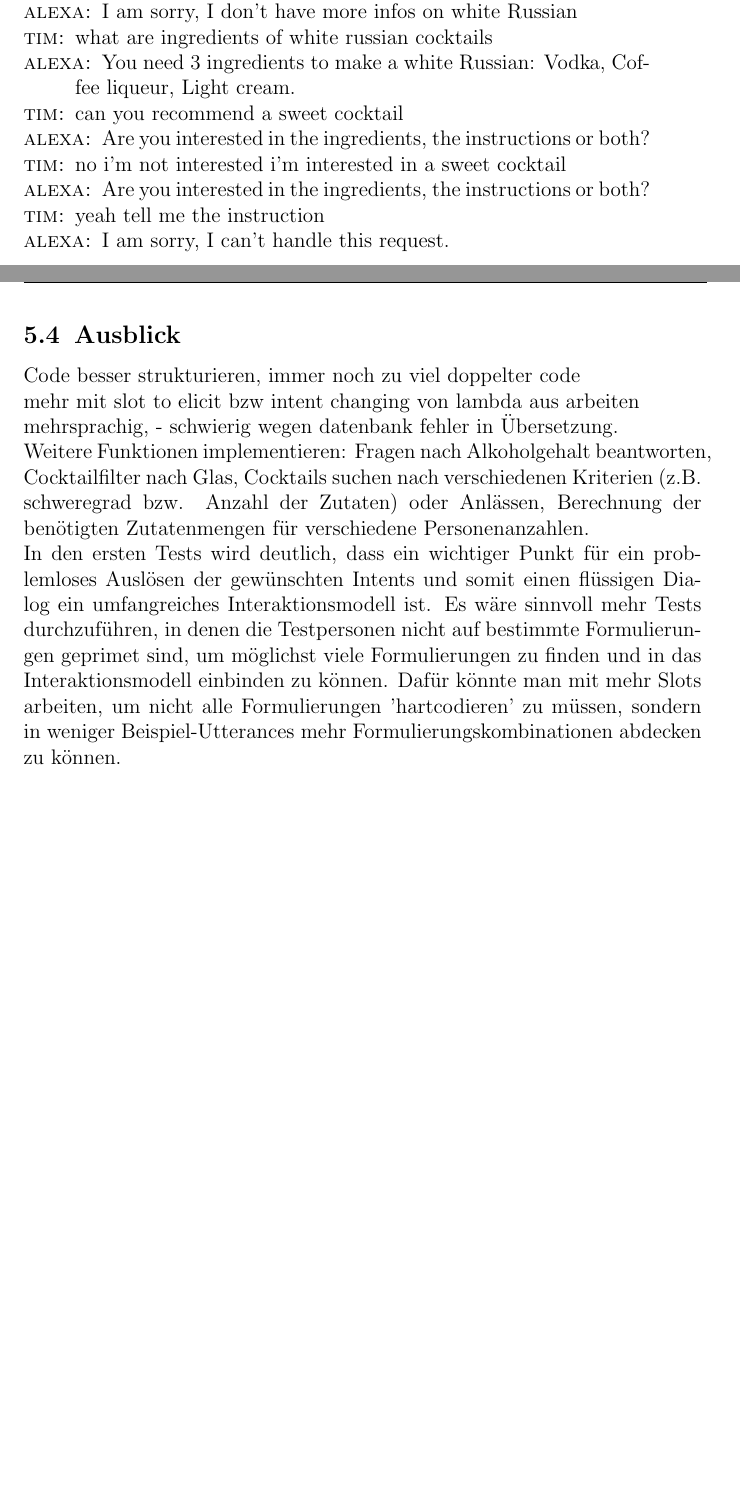
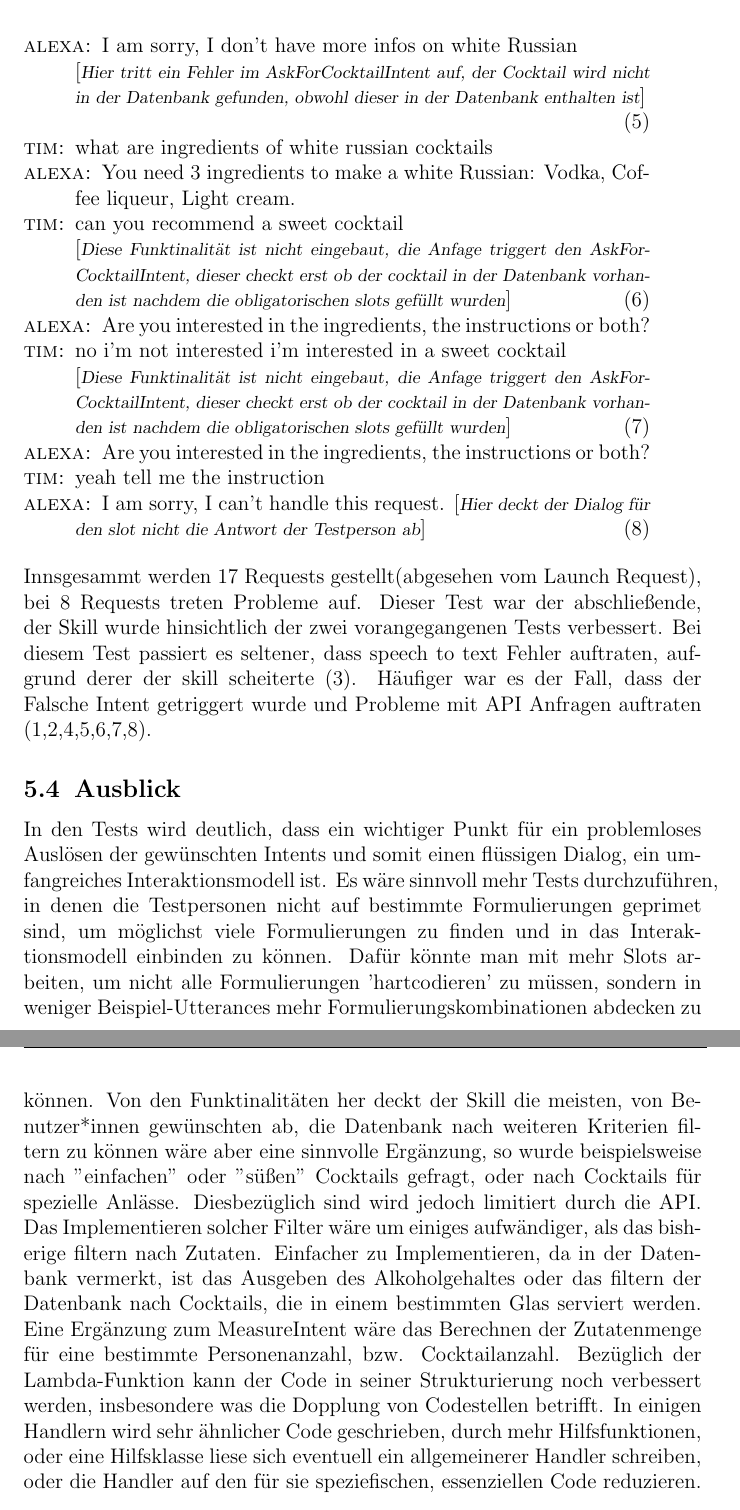
Before and after one commit to HannahPeuckmann/Alexa-cocktail-recipes-skill, a LaTeX document (doku.tex): two parts of pages 20 and 21 of 21 before the commit and two parts of pages 21 and 22 of 22 after it, joined at a grey line, cut so that both start at the same text, the shorter picture padded with empty space. Compiled offline with pdfLaTeX.

Commit message:
doku
Anforderungsdefinition, testperson Tim und Ausblick
Subsection für Yes, No und repeatIntent hinzugefügt, ggf noch füllen

```diff
--- a/doku.tex
+++ b/doku.tex
@@ -492,28 +496,34 @@ Insgesamt werden 29 Requests (abgesehen vom Cancel und Launch Request) gestellt.
 
 \speak{TIM} tell me something about white russian
 
-\speak{ALEXA} I am sorry, I don't have more infos on white Russian
+\speak{ALEXA} I am sorry, I don't have more infos on white Russian\\
+\direct{Hier tritt ein Fehler im AskForCocktailIntent auf, der Cocktail wird nicht in der Datenbank gefunden, obwohl dieser in der Datenbank enthalten ist}
+\attrib{5}
 
 \speak{TIM} what are ingredients of white russian cocktails
 
 \speak{ALEXA} You need 3 ingredients to make a white Russian: Vodka, Coffee liqueur, Light cream.
 
-\speak{TIM} can you recommend a sweet cocktail
+\speak{TIM} can you recommend a sweet cocktail\\
+\direct{Diese Funktinalität ist nicht eingebaut, die Anfage triggert den AskForCocktailIntent, dieser checkt erst ob der cocktail in der Datenbank vorhanden ist nachdem die obligatorischen slots gefüllt wurden}
+\attrib{6}
 
 \speak{ALEXA} Are you interested in the ingredients, the instructions or both?
 
-\speak{TIM} no i'm not interested i'm interested in a sweet cocktail
-
+\speak{TIM} no i'm not interested i'm interested in a sweet cocktail\\
+\direct{Diese Funktinalität ist nicht eingebaut, die Anfage triggert den AskForCocktailIntent, dieser checkt erst ob der cocktail in der Datenbank vorhanden ist nachdem die obligatorischen slots gefüllt wurden}
+\attrib{7}
 \speak{ALEXA} Are you interested in the ingredients, the instructions or both?
 
 \speak{TIM} yeah tell me the instruction
 
 \speak{ALEXA} I am sorry, I can't handle this request.
+\direct{Hier deckt der Dialog für den slot nicht die Antwort der Testperson ab}
+\attrib{8}
 \end{dialogue}
+Innsgesammt werden 17 Requests gestellt(abgesehen vom Launch Request), bei 8 Requests treten Probleme auf. Dieser Test war der abschließende, der Skill wurde hinsichtlich der zwei vorangegangenen Tests verbessert. Bei diesem Test passiert es seltener, dass speech to text Fehler auftraten, aufgrund derer der skill scheiterte (3). Häufiger war es der Fall, dass der Falsche Intent getriggert wurde und Probleme mit API Anfragen auftraten (1,2,4,5,6,7,8).
+
 \subsection{Ausblick}
-Code besser strukturieren, immer noch zu viel doppelter code\\
-mehr mit slot to elicit bzw intent changing von lambda aus arbeiten\\
-mehrsprachig, - schwierig wegen datenbank fehler in Übersetzung.\\
-Weitere Funktionen implementieren: Fragen nach Alkoholgehalt beantworten, Cocktailfilter nach Glas, Cocktails suchen nach verschiedenen Kriterien (z.B. schweregrad bzw. Anzahl der Zutaten) oder Anlässen, Berechnung der benötigten Zutatenmengen für verschiedene Personenanzahlen. \\
-In den ersten Tests wird deutlich, dass ein wichtiger Punkt für ein problemloses Auslösen der gewünschten Intents und somit einen flüssigen Dialog ein umfangreiches Interaktionsmodell ist. Es wäre sinnvoll mehr Tests durchzuführen, in denen die Testpersonen nicht auf bestimmte Formulierungen geprimet sind, um möglichst viele Formulierungen zu finden und in das Interaktionsmodell einbinden zu können. Dafür könnte man mit mehr Slots arbeiten, um nicht alle Formulierungen 'hartcodieren' zu müssen, sondern in weniger Beispiel-Utterances mehr Formulierungskombinationen abdecken zu können.
+In den Tests wird deutlich, dass ein wichtiger Punkt für ein problemloses Auslösen der gewünschten Intents und somit einen flüssigen Dialog, ein umfangreiches Interaktionsmodell ist. Es wäre sinnvoll mehr Tests durchzuführen, in denen die Testpersonen nicht auf bestimmte Formulierungen geprimet sind, um möglichst viele Formulierungen zu finden und in das Interaktionsmodell einbinden zu können. Dafür könnte man mit mehr Slots arbeiten, um nicht alle Formulierungen 'hartcodieren' zu müssen, sondern in weniger Beispiel-Utterances mehr Formulierungskombinationen abdecken zu können. Von den Funktinalitäten her deckt der Skill die meisten, von Benutzer*innen gewünschten ab, die Datenbank nach weiteren Kriterien filtern zu können wäre aber eine sinnvolle Ergänzung, so wurde beispielsweise nach "einfachen" oder "süßen" Cocktails gefragt, oder nach Cocktails für spezielle Anlässe. Diesbezüglich sind wird jedoch limitiert durch die API. Das Implementieren solcher Filter wäre um einiges aufwändiger, als das bisherige filtern nach Zutaten. Einfacher zu Implementieren, da in der Datenbank vermerkt, ist das Ausgeben des Alkoholgehaltes oder das filtern der Datenbank nach Cocktails, die in einem bestimmten Glas serviert werden. Eine Ergänzung zum MeasureIntent wäre das Berechnen der Zutatenmenge für eine bestimmte Personenanzahl, bzw. Cocktailanzahl.
+Bezüglich der Lambda-Funktion kann der Code in seiner Strukturierung noch verbessert werden, insbesondere was die Dopplung von Codestellen betrifft. In einigen Handlern wird sehr ähnlicher Code geschrieben, durch mehr Hilfsfunktionen, oder eine Hilfsklasse liese sich eventuell ein allgemeinerer Handler schreiben, oder die Handler auf den für sie speziefischen, essenziellen Code reduzieren.
 \end{document}
```
Also changed, not shown: doku.tex (22 more changed lines).
